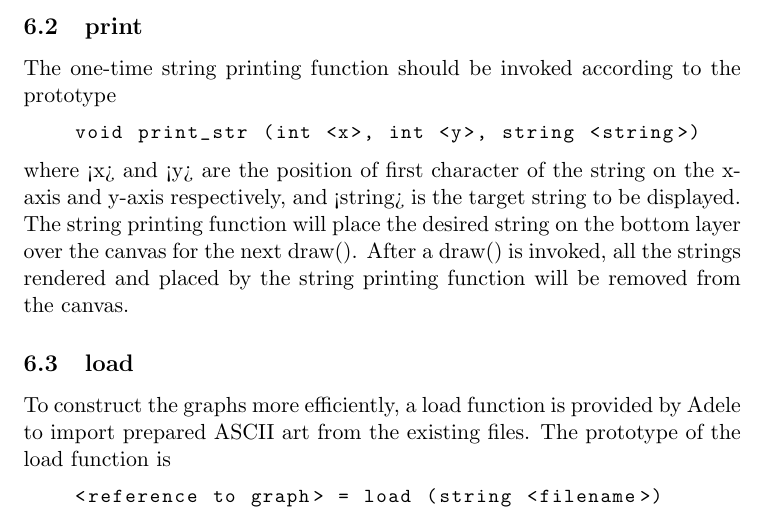
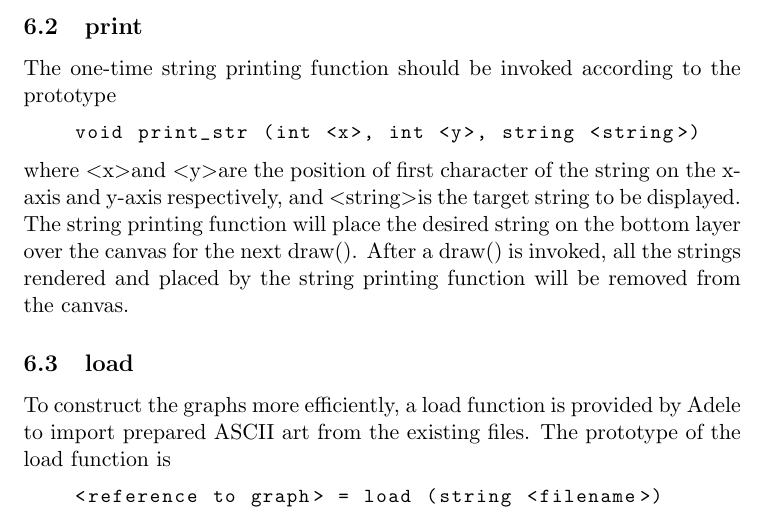
Before and after one commit to ajchuang/Adele, a LaTeX document (doc/manual/manual.tex): part of page 11 of 15, cut so that both start at the same text. Compiled offline with pdfLaTeX.

Commit message:
textless textgreater

```diff
--- a/doc/manual/manual.tex
+++ b/doc/manual/manual.tex
@@ -249,7 +249,7 @@ The one-time string printing function should be invoked according to the prototy
 \begin{lstlisting}[tabsize=4]
 	void print_str (int <x>, int <y>, string <string>)
 \end{lstlisting}
-where <x> and <y> are the position of first character of the string on the x-axis and y-axis respectively, and <string> is the target string to be displayed. The string printing function will place the desired string on the bottom layer over the canvas for the next draw(). After a draw() is invoked, all the strings rendered and placed by the string printing function will be removed from the canvas.
+where \textless x\textgreater and \textless y\textgreater are the position of first character of the string on the x-axis and y-axis respectively, and \textless string\textgreater is the target string to be displayed. The string printing function will place the desired string on the bottom layer over the canvas for the next draw(). After a draw() is invoked, all the strings rendered and placed by the string printing function will be removed from the canvas.
 
 \subsection {load}
 To construct the graphs more efficiently, a load function is provided by Adele to import prepared ASCII art from the existing files. The prototype of the load function is
```
